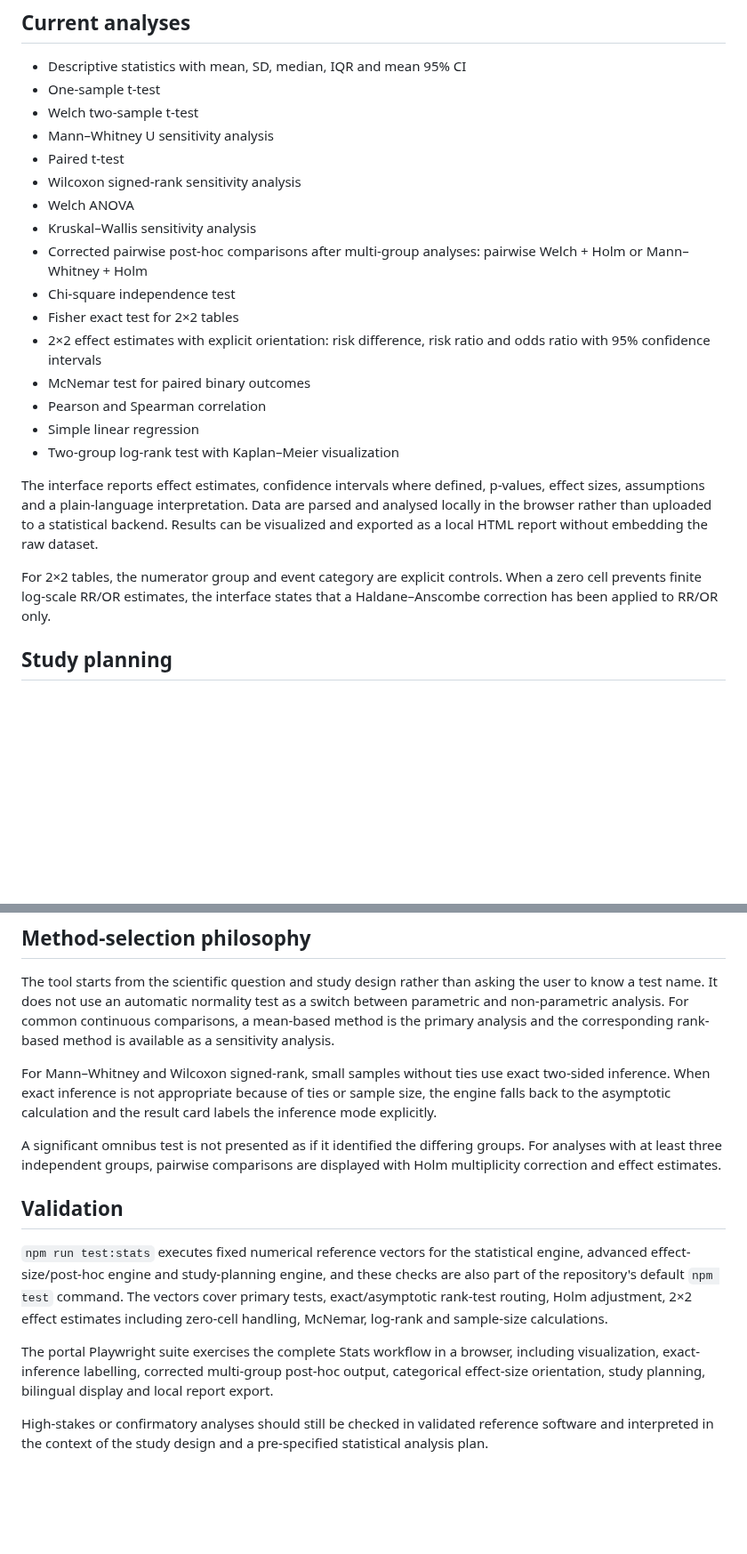
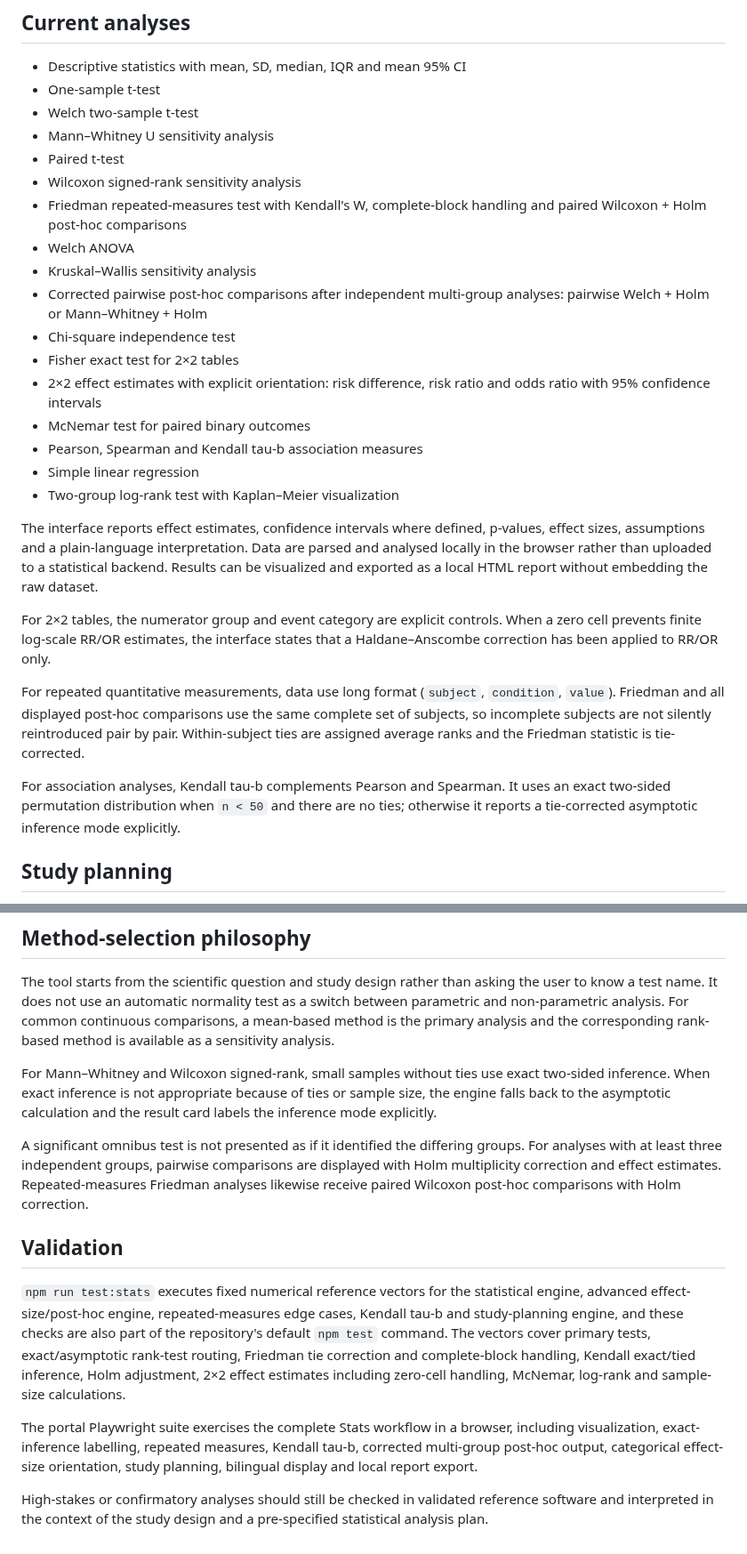
Before and after one commit to rberrah/rberrah.github.io, a Markdown page: portal/stats/README.md, 2 parts joined by grey strips. Shown at 89% size. GitHub-like rendering; blank space fills up the shorter version.

Commit message:
Document repeated measures and Kendall coverage in Stats

```diff
--- a/portal/stats/README.md
+++ b/portal/stats/README.md
@@ -12,20 +12,25 @@ The design follows the same principles as the multi-omics tool: a separate prese
 - Mann–Whitney U sensitivity analysis
 - Paired t-test
 - Wilcoxon signed-rank sensitivity analysis
+- Friedman repeated-measures test with Kendall's W, complete-block handling and paired Wilcoxon + Holm post-hoc comparisons
 - Welch ANOVA
 - Kruskal–Wallis sensitivity analysis
-- Corrected pairwise post-hoc comparisons after multi-group analyses: pairwise Welch + Holm or Mann–Whitney + Holm
+- Corrected pairwise post-hoc comparisons after independent multi-group analyses: pairwise Welch + Holm or Mann–Whitney + Holm
 - Chi-square independence test
 - Fisher exact test for 2×2 tables
 - 2×2 effect estimates with explicit orientation: risk difference, risk ratio and odds ratio with 95% confidence intervals
 - McNemar test for paired binary outcomes
-- Pearson and Spearman correlation
+- Pearson, Spearman and Kendall tau-b association measures
 - Simple linear regression
 - Two-group log-rank test with Kaplan–Meier visualization
 
 The interface reports effect estimates, confidence intervals where defined, p-values, effect sizes, assumptions and a plain-language interpretation. Data are parsed and analysed locally in the browser rather than uploaded to a statistical backend. Results can be visualized and exported as a local HTML report without embedding the raw dataset.
 
 For 2×2 tables, the numerator group and event category are explicit controls. When a zero cell prevents finite log-scale RR/OR estimates, the interface states that a Haldane–Anscombe correction has been applied to RR/OR only.
+
+For repeated quantitative measurements, data use long format (`subject`, `condition`, `value`). Friedman and all displayed post-hoc comparisons use the same complete set of subjects, so incomplete subjects are not silently reintroduced pair by pair. Within-subject ties are assigned average ranks and the Friedman statistic is tie-corrected.
+
+For association analyses, Kendall tau-b complements Pearson and Spearman. It uses an exact two-sided permutation distribution when `n < 50` and there are no ties; otherwise it reports a tie-corrected asymptotic inference mode explicitly.
 
 ## Study planning
 
@@ -39,12 +44,12 @@ The tool starts from the scientific question and study design rather than asking
 
 For Mann–Whitney and Wilcoxon signed-rank, small samples without ties use exact two-sided inference. When exact inference is not appropriate because of ties or sample size, the engine falls back to the asymptotic calculation and the result card labels the inference mode explicitly.
 
-A significant omnibus test is not presented as if it identified the differing groups. For analyses with at least three independent groups, pairwise comparisons are displayed with Holm multiplicity correction and effect estimates.
+A significant omnibus test is not presented as if it identified the differing groups. For analyses with at least three independent groups, pairwise comparisons are displayed with Holm multiplicity correction and effect estimates. Repeated-measures Friedman analyses likewise receive paired Wilcoxon post-hoc comparisons with Holm correction.
 
 ## Validation
 
-`npm run test:stats` executes fixed numerical reference vectors for the statistical engine, advanced effect-size/post-hoc engine and study-planning engine, and these checks are also part of the repository's default `npm test` command. The vectors cover primary tests, exact/asymptotic rank-test routing, Holm adjustment, 2×2 effect estimates including zero-cell handling, McNemar, log-rank and sample-size calculations.
+`npm run test:stats` executes fixed numerical reference vectors for the statistical engine, advanced effect-size/post-hoc engine, repeated-measures edge cases, Kendall tau-b and study-planning engine, and these checks are also part of the repository's default `npm test` command. The vectors cover primary tests, exact/asymptotic rank-test routing, Friedman tie correction and complete-block handling, Kendall exact/tied inference, Holm adjustment, 2×2 effect estimates including zero-cell handling, McNemar, log-rank and sample-size calculations.
 
-The portal Playwright suite exercises the complete Stats workflow in a browser, including visualization, exact-inference labelling, corrected multi-group post-hoc output, categorical effect-size orientation, study planning, bilingual display and local report export.
+The portal Playwright suite exercises the complete Stats workflow in a browser, including visualization, exact-inference labelling, repeated measures, Kendall tau-b, corrected multi-group post-hoc output, categorical effect-size orientation, study planning, bilingual display and local report export.
 
 High-stakes or confirmatory analyses should still be checked in validated reference software and interpreted in the context of the study design and a pre-specified statistical analysis plan.
```
